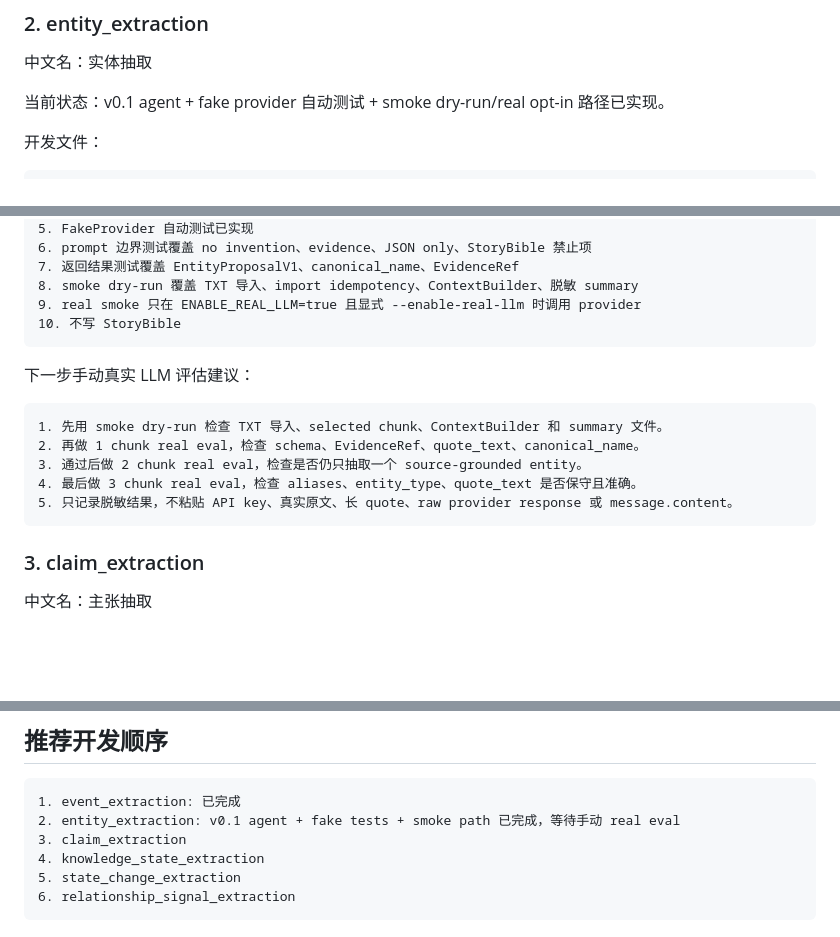
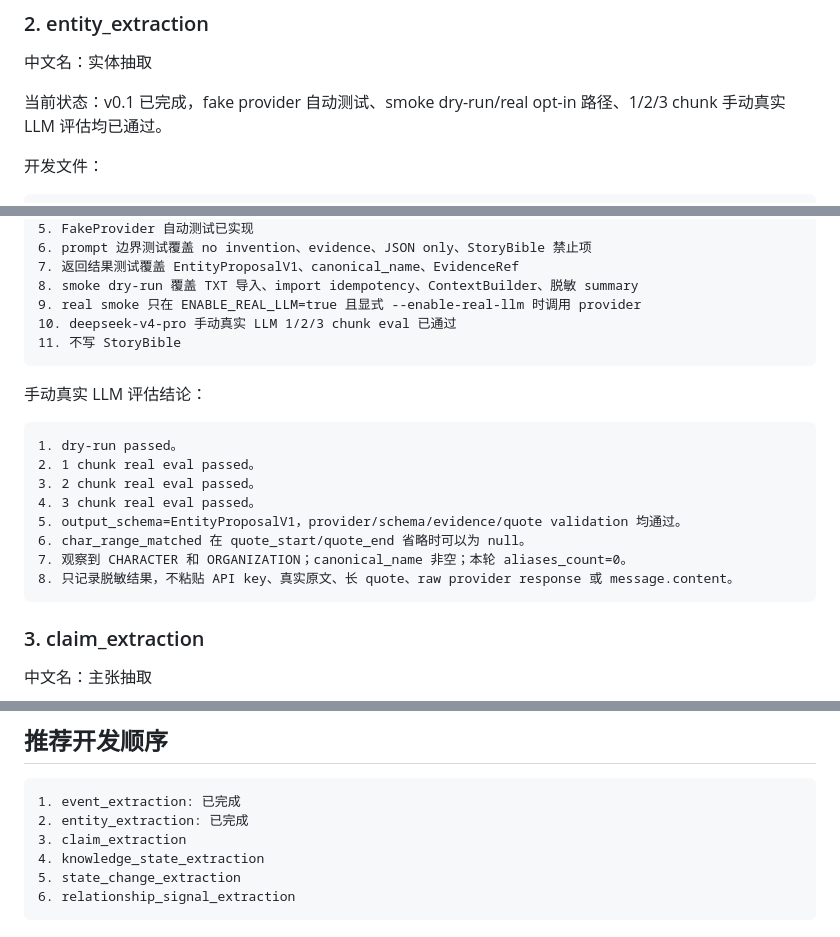
Before and after one commit to smeradlo0206/longtext-comic-agent, a Markdown page: docs/narrative_analyst_modes_team_brief.md, 3 parts joined by grey strips. Rendered like a GitHub page; blank space fills up the shorter version.

````diff
--- a/docs/narrative_analyst_modes_team_brief.md
+++ b/docs/narrative_analyst_modes_team_brief.md
@@ -139,7 +139,7 @@ web_console 测试页面已接入
 
 中文名：实体抽取
 
-当前状态：v0.1 agent + fake provider 自动测试 + smoke dry-run/real opt-in 路径已实现。
+当前状态：v0.1 已完成，fake provider 自动测试、smoke dry-run/real opt-in 路径、1/2/3 chunk 手动真实 LLM 评估均已通过。
 
 开发文件：
 
@@ -194,17 +194,21 @@ EntityProposalV1
 7. 返回结果测试覆盖 EntityProposalV1、canonical_name、EvidenceRef
 8. smoke dry-run 覆盖 TXT 导入、import idempotency、ContextBuilder、脱敏 summary
 9. real smoke 只在 ENABLE_REAL_LLM=true 且显式 --enable-real-llm 时调用 provider
-10. 不写 StoryBible
+10. deepseek-v4-pro 手动真实 LLM 1/2/3 chunk eval 已通过
+11. 不写 StoryBible
 ```
 
-下一步手动真实 LLM 评估建议：
+手动真实 LLM 评估结论：
 
 ```text
-1. 先用 smoke dry-run 检查 TXT 导入、selected chunk、ContextBuilder 和 summary 文件。
-2. 再做 1 chunk real eval，检查 schema、EvidenceRef、quote_text、canonical_name。
-3. 通过后做 2 chunk real eval，检查是否仍只抽取一个 source-grounded entity。
-4. 最后做 3 chunk real eval，检查 aliases、entity_type、quote_text 是否保守且准确。
-5. 只记录脱敏结果，不粘贴 API key、真实原文、长 quote、raw provider response 或 message.content。
+1. dry-run passed。
+2. 1 chunk real eval passed。
+3. 2 chunk real eval passed。
+4. 3 chunk real eval passed。
+5. output_schema=EntityProposalV1，provider/schema/evidence/quote validation 均通过。
+6. char_range_matched 在 quote_start/quote_end 省略时可以为 null。
+7. 观察到 CHARACTER 和 ORGANIZATION；canonical_name 非空；本轮 aliases_count=0。
+8. 只记录脱敏结果，不粘贴 API key、真实原文、长 quote、raw provider response 或 message.content。
 ```
 
 ### 3. claim_extraction
@@ -445,7 +449,7 @@ tests/test_relationship_signal_extraction_agent.py
 
 ```text
 1. event_extraction: 已完成
-2. entity_extraction: v0.1 agent + fake tests + smoke path 已完成，等待手动 real eval
+2. entity_extraction: 已完成
 3. claim_extraction
 4. knowledge_state_extraction
 5. state_change_extraction
````
Also changed, not shown: docs/reviews/entity_extraction_v0_1_summary.md (+23 -3 lines).
